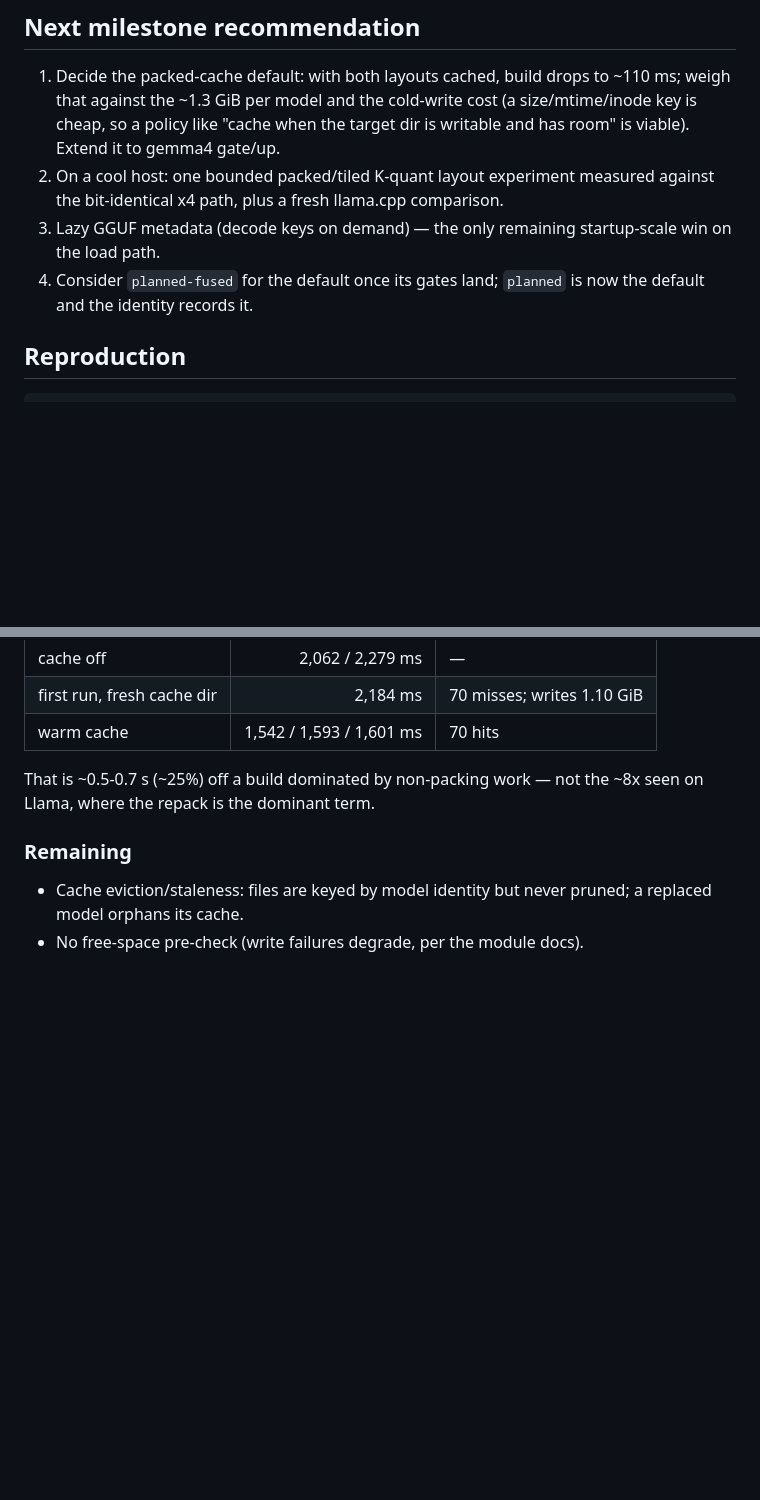
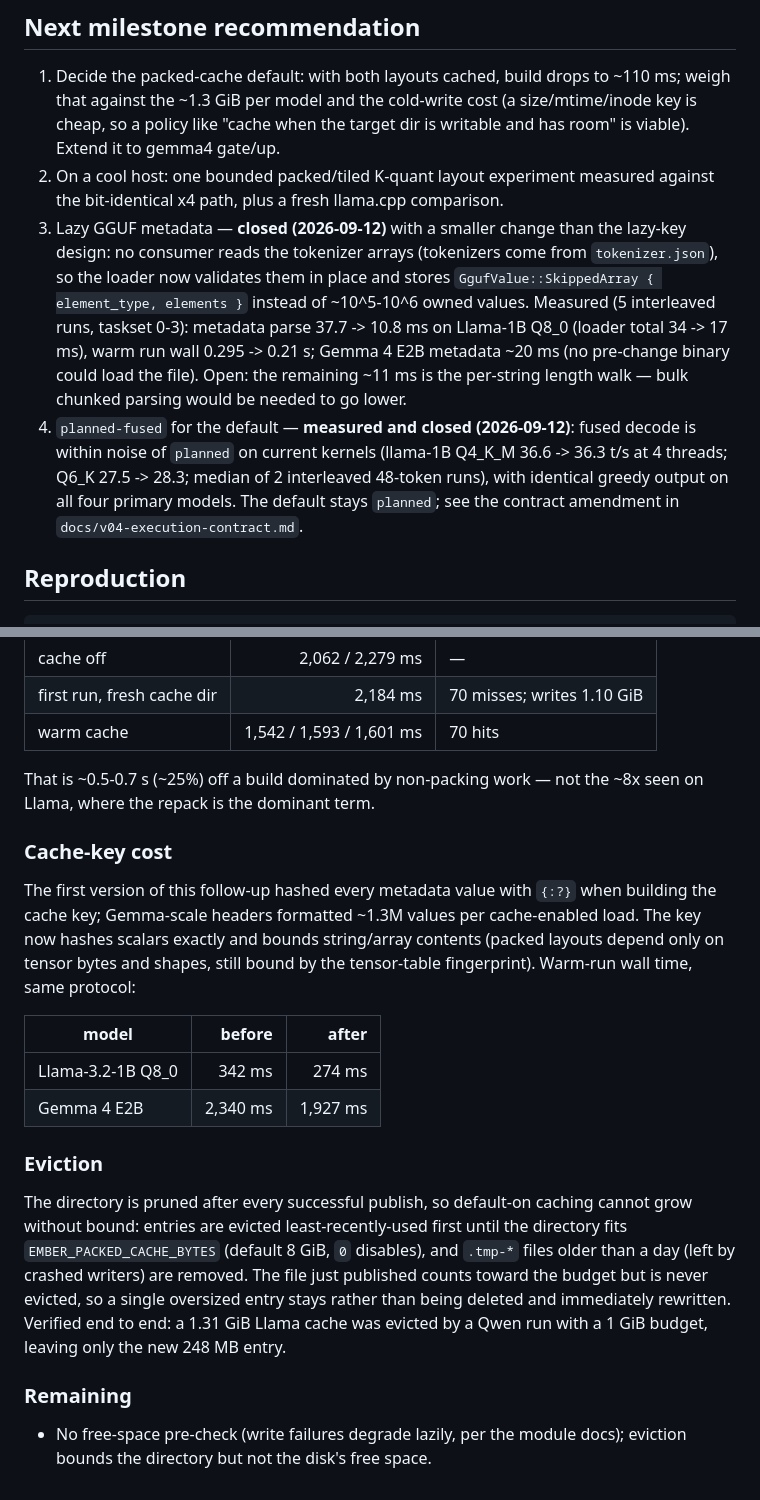
Before and after one commit to voidwest/ember, a Markdown page: docs/phase3-optimization-report.md, 2 parts joined by grey strips. GitHub-like rendering; blank space fills up the shorter version.

Commit message:
docs: record the metadata-skip and planned-fused decisions
- Phase-3 report: the lazy-metadata recommendation is closed by the
  tokenizer-array skip (measured 37.7 -> 10.8 ms metadata parse, warm wall
  0.295 -> 0.21 s on Llama-1B; the remaining ~11 ms is the per-string walk),
  the eviction policy is documented, and the packed-fused item is closed.
- Execution contract: dated amendment to D1 — the `planned-fused` default flip
  is deferred because fused decode is within noise of `planned` on current
  kernels (llama-1B Q4_K_M 36.6 -> 36.3 t/s at 4 threads; Q6_K 27.5 -> 28.3;
  median of 2 interleaved 48-token runs) with identical greedy output on all
  four primary models. The default stays `planned`; `planned-fused` remains
  reachable via `--execution planned-fused`.

```diff
--- a/docs/phase3-optimization-report.md
+++ b/docs/phase3-optimization-report.md
@@ -343,10 +343,21 @@ any kernel-level A/B would have been noise (per the phase-2 standard).
    dir is writable and has room" is viable). Extend it to gemma4 gate/up.
 2. On a cool host: one bounded packed/tiled K-quant layout experiment measured
    against the bit-identical x4 path, plus a fresh llama.cpp comparison.
-3. Lazy GGUF metadata (decode keys on demand) — the only remaining
-   startup-scale win on the load path.
-4. Consider `planned-fused` for the default once its gates land; `planned` is
-   now the default and the identity records it.
+3. Lazy GGUF metadata — **closed (2026-09-12)** with a smaller change than the
+   lazy-key design: no consumer reads the tokenizer arrays (tokenizers come
+   from `tokenizer.json`), so the loader now validates them in place and
+   stores `GgufValue::SkippedArray { element_type, elements }` instead of
+   ~10^5-10^6 owned values. Measured (5 interleaved runs, taskset 0-3):
+   metadata parse 37.7 -> 10.8 ms on Llama-1B Q8_0 (loader total 34 -> 17 ms),
+   warm run wall 0.295 -> 0.21 s; Gemma 4 E2B metadata ~20 ms (no pre-change
+   binary could load the file). Open: the remaining ~11 ms is the per-string
+   length walk — bulk chunked parsing would be needed to go lower.
+4. `planned-fused` for the default — **measured and closed (2026-09-12)**:
+   fused decode is within noise of `planned` on current kernels (llama-1B
+   Q4_K_M 36.6 -> 36.3 t/s at 4 threads; Q6_K 27.5 -> 28.3; median of 2
+   interleaved 48-token runs), with identical greedy output on all four
+   primary models. The default stays `planned`; see the contract amendment in
+   `docs/v04-execution-contract.md`.
 
 ## Reproduction
 
@@ -418,8 +429,31 @@ cache; the 12B variant (no PLE tensors) passes the loader checks.
 That is ~0.5-0.7 s (~25%) off a build dominated by non-packing work — not the
 ~8x seen on Llama, where the repack is the dominant term.
 
+### Cache-key cost
+
+The first version of this follow-up hashed every metadata value with `{:?}`
+when building the cache key; Gemma-scale headers formatted ~1.3M values per
+cache-enabled load. The key now hashes scalars exactly and bounds string/array
+contents (packed layouts depend only on tensor bytes and shapes, still bound by
+the tensor-table fingerprint). Warm-run wall time, same protocol:
+
+| model | before | after |
+|---|---:|---:|
+| Llama-3.2-1B Q8_0 | 342 ms | 274 ms |
+| Gemma 4 E2B | 2,340 ms | 1,927 ms |
+
+### Eviction
+
+The directory is pruned after every successful publish, so default-on caching
+cannot grow without bound: entries are evicted least-recently-used first until
+the directory fits `EMBER_PACKED_CACHE_BYTES` (default 8 GiB, `0` disables),
+and `.tmp-*` files older than a day (left by crashed writers) are removed.
+The file just published counts toward the budget but is never evicted, so a
+single oversized entry stays rather than being deleted and immediately
+rewritten. Verified end to end: a 1.31 GiB Llama cache was evicted by a Qwen
+run with a 1 GiB budget, leaving only the new 248 MB entry.
+
 ### Remaining
 
-- Cache eviction/staleness: files are keyed by model identity but never pruned;
-  a replaced model orphans its cache.
-- No free-space pre-check (write failures degrade, per the module docs).
+- No free-space pre-check (write failures degrade lazily, per the module docs);
+  eviction bounds the directory but not the disk's free space.
```
Also changed, not shown: docs/v04-execution-contract.md (+16 -0 lines).
